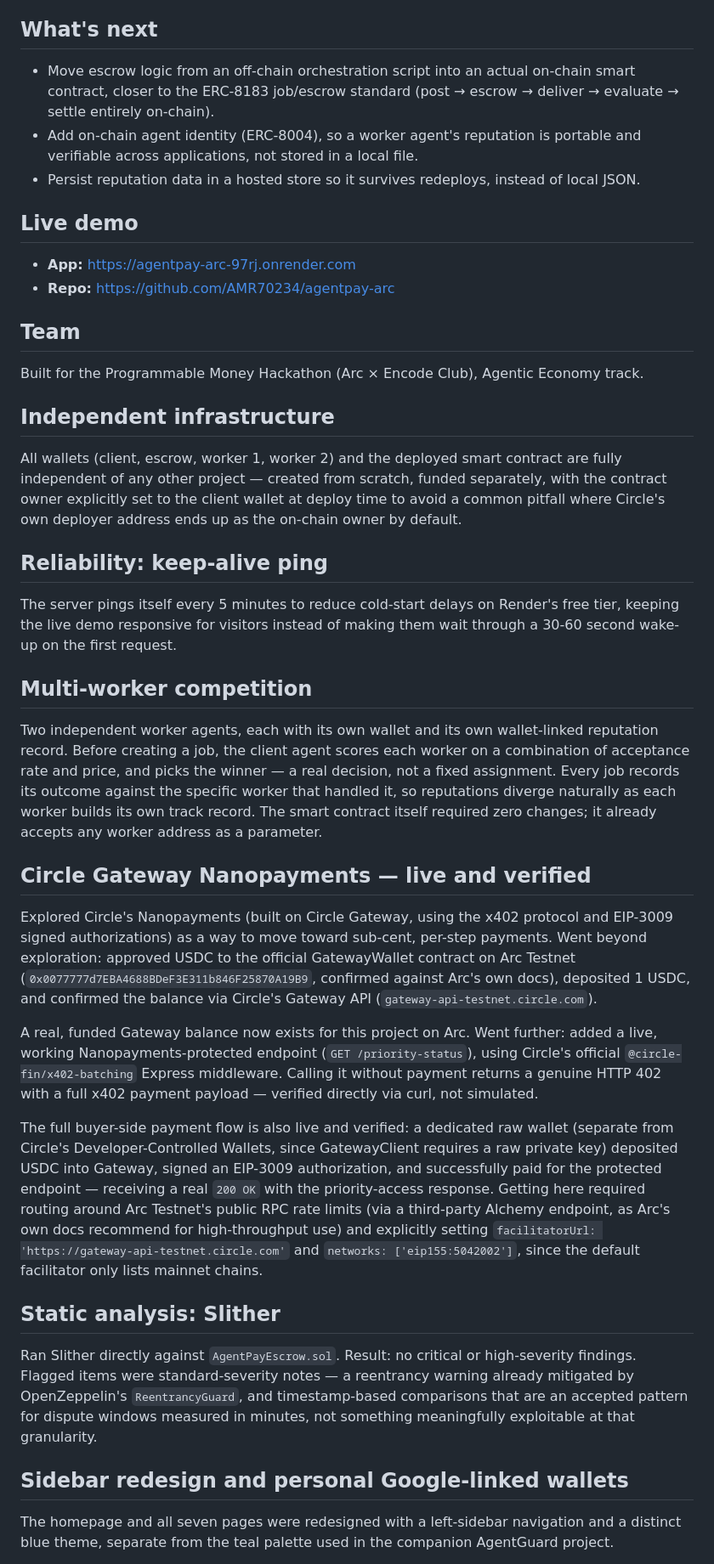
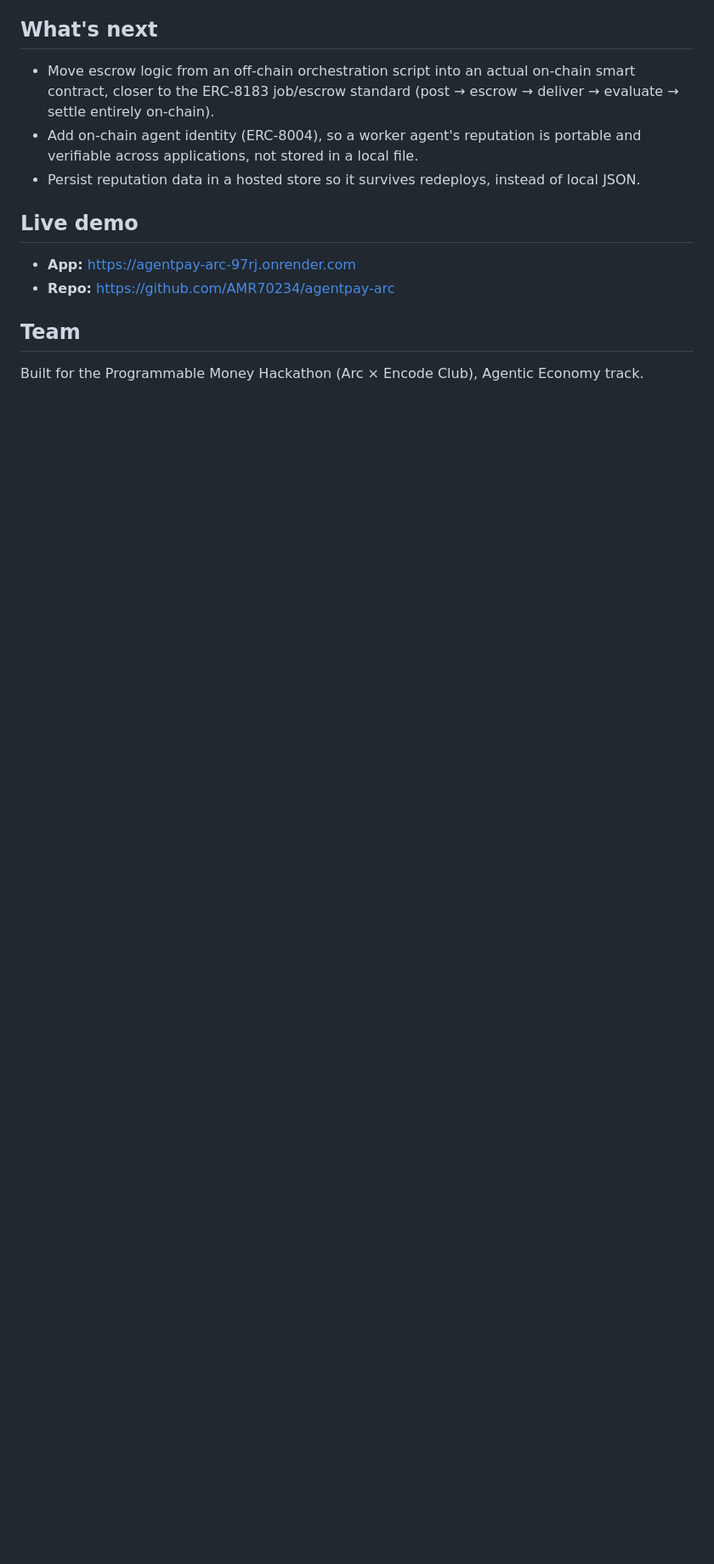
Before and after one commit to AMR70234/agentpay-arc, a Markdown page: README.md, the part around one of its changes. Shown at 85% size. GitHub-like rendering; blank space fills up the shorter version.

```diff
--- a/README.md
+++ b/README.md
@@ -145,32 +155,3 @@ OPENAI_API_KEY=
 ## Team
 
 Built for the Programmable Money Hackathon (Arc × Encode Club), Agentic Economy track.
-
-## Independent infrastructure
-
-All wallets (client, escrow, worker 1, worker 2) and the deployed smart contract are fully independent of any other project — created from scratch, funded separately, with the contract owner explicitly set to the client wallet at deploy time to avoid a common pitfall where Circle's own deployer address ends up as the on-chain owner by default.
-
-## Reliability: keep-alive ping
-
-The server pings itself every 5 minutes to reduce cold-start delays on Render's free tier, keeping the live demo responsive for visitors instead of making them wait through a 30-60 second wake-up on the first request.
-
-## Multi-worker competition
-
-Two independent worker agents, each with its own wallet and its own wallet-linked reputation record. Before creating a job, the client agent scores each worker on a combination of acceptance rate and price, and picks the winner — a real decision, not a fixed assignment. Every job records its outcome against the specific worker that handled it, so reputations diverge naturally as each worker builds its own track record. The smart contract itself required zero changes; it already accepts any worker address as a parameter.
-
-## Circle Gateway Nanopayments — live and verified
-
-Explored Circle's Nanopayments (built on Circle Gateway, using the x402 protocol and EIP-3009 signed authorizations) as a way to move toward sub-cent, per-step payments. Went beyond exploration: approved USDC to the official GatewayWallet contract on Arc Testnet (`0x0077777d7EBA4688BDeF3E311b846F25870A19B9`, confirmed against Arc's own docs), deposited 1 USDC, and confirmed the balance via Circle's Gateway API (`gateway-api-testnet.circle.com`).
-
-A real, funded Gateway balance now exists for this project on Arc. Went further: added a live, working Nanopayments-protected endpoint (`GET /priority-status`), using Circle's official `@circle-fin/x402-batching` Express middleware. Calling it without payment returns a genuine HTTP 402 with a full x402 payment payload — verified directly via curl, not simulated.
-
-The full buyer-side payment flow is also live and verified: a dedicated raw wallet (separate from Circle's Developer-Controlled Wallets, since GatewayClient requires a raw private key) deposited USDC into Gateway, signed an EIP-3009 authorization, and successfully paid for the protected endpoint — receiving a real `200 OK` with the priority-access response. Getting here required routing around Arc Testnet's public RPC rate limits (via a third-party Alchemy endpoint, as Arc's own docs recommend for high-throughput use) and explicitly setting `facilitatorUrl: 'https://gateway-api-testnet.circle.com'` and `networks: ['eip155:5042002']`, since the default facilitator only lists mainnet chains.
-
-## Static analysis: Slither
-
-Ran Slither directly against `AgentPayEscrow.sol`. Result: no critical or high-severity findings. Flagged items were standard-severity notes — a reentrancy warning already mitigated by OpenZeppelin's `ReentrancyGuard`, and timestamp-based comparisons that are an accepted pattern for dispute windows measured in minutes, not something meaningfully exploitable at that granularity.
-
-## Sidebar redesign and personal Google-linked wallets
-
-The homepage and all seven pages were redesigned with a left-sidebar navigation and a distinct blue theme, separate from the teal palette used in the companion AgentGuard project.
-
```
Also changed, not shown: other parts of README.md (+81 -82 lines).
